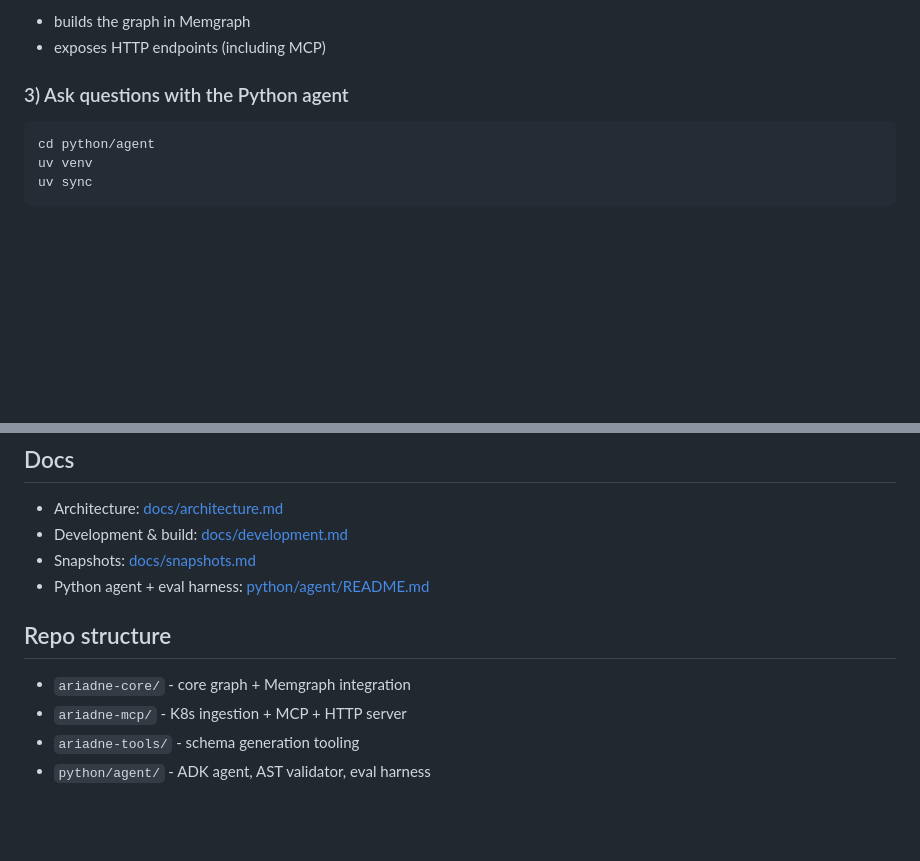
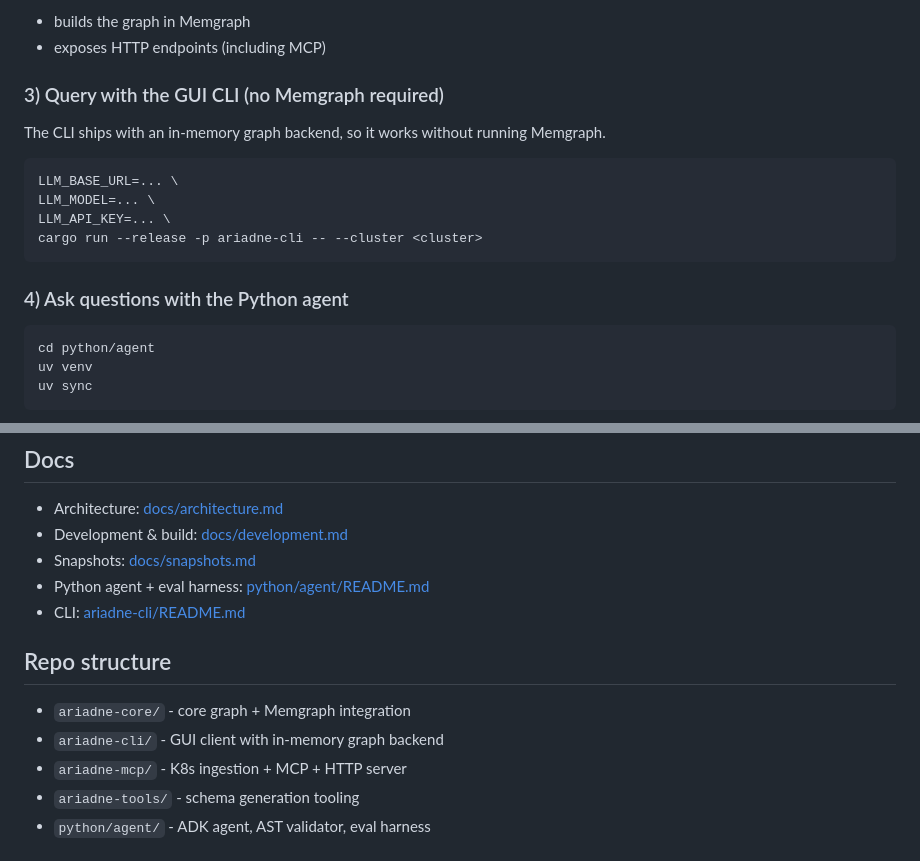
Before and after one commit to REASY/k8s-ariadne-rs, a Markdown page: README.md, 2 parts joined by grey strips. Rendered like a GitHub page; blank space fills up the shorter version.

Commit message:
feat(cli): add in-memory graph backend support and update README with usage details

````diff
--- a/README.md
+++ b/README.md
@@ -128,7 +128,18 @@ The app:
 - builds the graph in Memgraph
 - exposes HTTP endpoints (including MCP)
 
-### 3) Ask questions with the Python agent
+### 3) Query with the GUI CLI (no Memgraph required)
+
+The CLI ships with an in-memory graph backend, so it works without running Memgraph.
+
+```bash
+LLM_BASE_URL=... \
+LLM_MODEL=... \
+LLM_API_KEY=... \
+cargo run --release -p ariadne-cli -- --cluster <cluster>
+```
+
+### 4) Ask questions with the Python agent
 
 ```bash
 cd python/agent
@@ -150,10 +161,12 @@ k8s-graph-agent --use-adk "What are the pods backing DNS name litmus.qa.agoda.is
 - Development & build: [docs/development.md](docs/development.md)
 - Snapshots: [docs/snapshots.md](docs/snapshots.md)
 - Python agent + eval harness: [python/agent/README.md](python/agent/README.md)
+- CLI: [ariadne-cli/README.md](ariadne-cli/README.md)
 
 ## Repo structure
 
 - `ariadne-core/` - core graph + Memgraph integration
+- `ariadne-cli/` - GUI client with in-memory graph backend
 - `ariadne-mcp/` - K8s ingestion + MCP + HTTP server
 - `ariadne-tools/` - schema generation tooling
 - `python/agent/` - ADK agent, AST validator, eval harness
````
